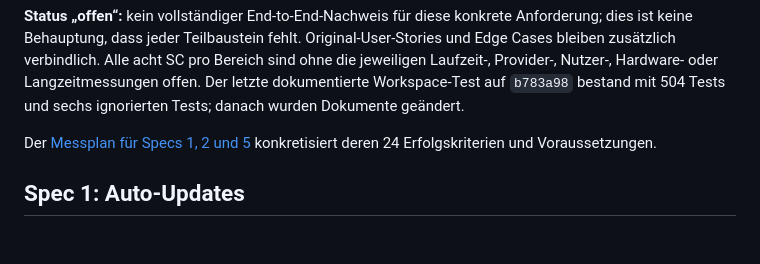
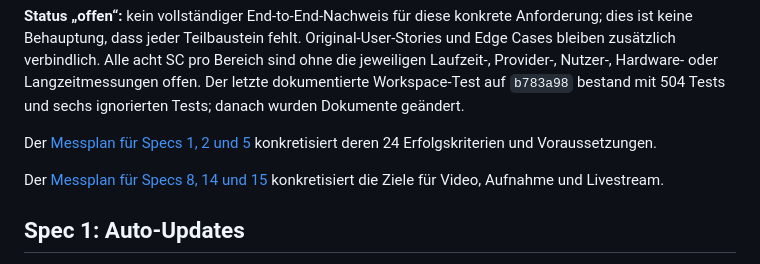
Before and after one commit to yovannyr/DRDJPro-Rust, a Markdown page: docs/specs/G01_EXTERNAL_FEATURES_AUDIT.md, the part around the change. GitHub-like rendering; blank space fills up the shorter version.

Commit message:
Plan video recording and livestream measurements

```diff
--- a/docs/specs/G01_EXTERNAL_FEATURES_AUDIT.md
+++ b/docs/specs/G01_EXTERNAL_FEATURES_AUDIT.md
@@ -5,6 +5,8 @@ Quellstand `cd2261e`, statischer Abgleich am 08.11.2026. Grundlage sind die 25 O
 **Status „offen“:** kein vollständiger End-to-End-Nachweis für diese konkrete Anforderung; dies ist keine Behauptung, dass jeder Teilbaustein fehlt. Original-User-Stories und Edge Cases bleiben zusätzlich verbindlich. Alle acht SC pro Bereich sind ohne die jeweiligen Laufzeit-, Provider-, Nutzer-, Hardware- oder Langzeitmessungen offen. Der letzte dokumentierte Workspace-Test auf `b783a98` bestand mit 504 Tests und sechs ignorierten Tests; danach wurden Dokumente geändert.
 
 Der [Messplan für Specs 1, 2 und 5](G01_SPEC01_02_05_MEASUREMENT_PLAN.md) konkretisiert deren 24 Erfolgskriterien und Voraussetzungen.
+
+Der [Messplan für Specs 8, 14 und 15](G01_SPEC08_14_15_MEASUREMENT_PLAN.md) konkretisiert die Ziele für Video, Aufnahme und Livestream.
 
 
 ## Spec 1: Auto-Updates
```
Also changed, not shown: docs/specs/G01_SPEC08_14_15_MEASUREMENT_PLAN.md (added, +46 -0 lines).
